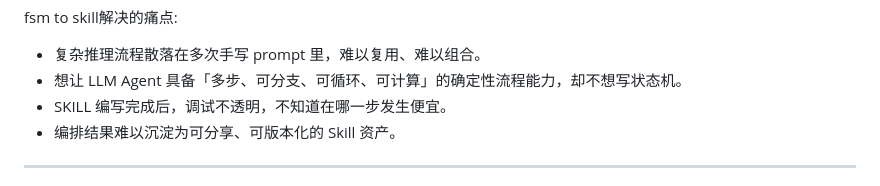
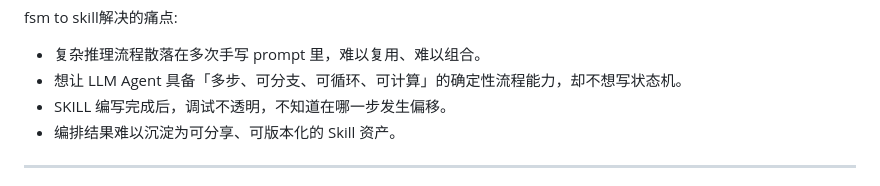
Before and after one commit to xu10311737/fsm-to-skill, a Markdown page: README.md, the part around the change. GitHub-like rendering.

Commit message:
fix:修改md

```diff
--- a/README.md
+++ b/README.md
@@ -38,7 +38,7 @@ fsm to skill解决的痛点:
 
 - 复杂推理流程散落在多次手写 prompt 里，难以复用、难以组合。
 - 想让 LLM Agent 具备「多步、可分支、可循环、可计算」的确定性流程能力，却不想写状态机。
-- SKILL 编写完成后，调试不透明，不知道在哪一步发生便宜。
+- SKILL 编写完成后，调试不透明，不知道在哪一步发生偏移。
 - 编排结果难以沉淀为可分享、可版本化的 Skill 资产。
 
 ---
```
